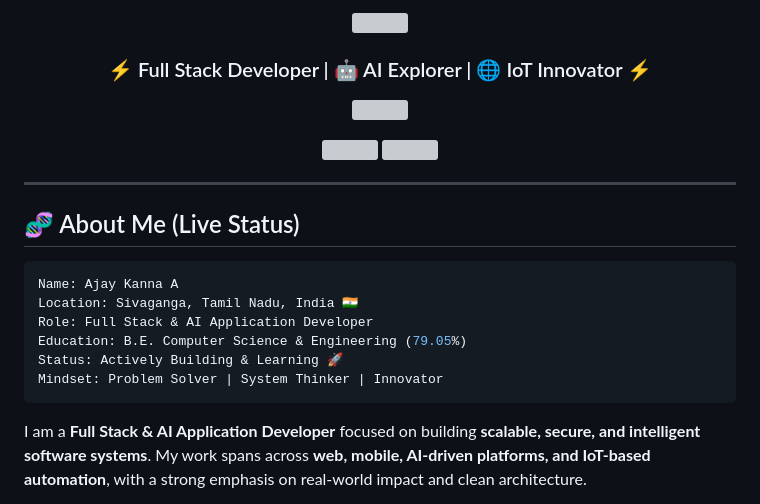
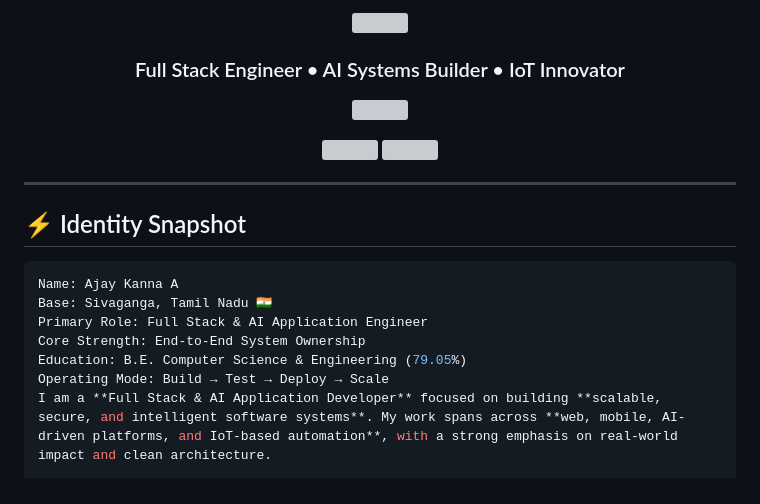
Before and after one commit to Ajaykannagit/Ajaykannagit, a Markdown page: README.md, the part around one of its changes. Rendered like a GitHub page; grey boxes are pictures that could not be loaded.

Commit message:
Revise README for identity snapshot and branding
Updated the README to reflect changes in personal branding and role description.

````diff
--- a/README.md
+++ b/README.md
@@ -6,6 +6,8 @@
 
 </div>
 
-<h3 align="center">⚡ Full Stack Developer | 🤖 AI Explorer | 🌐 IoT Innovator ⚡</h3>
+<h3 align="center">
+Full Stack Engineer • AI Systems Builder • IoT Innovator
+</h3>
 
 <p align="center">
@@ -19,17 +21,15 @@
 
 ---
 
-## 🧬 About Me (Live Status)
+## ⚡ Identity Snapshot
 
 ```yaml
 Name: Ajay Kanna A
-Location: Sivaganga, Tamil Nadu, India 🇮🇳
-Role: Full Stack & AI Application Developer
+Base: Sivaganga, Tamil Nadu 🇮🇳
+Primary Role: Full Stack & AI Application Engineer
+Core Strength: End-to-End System Ownership
 Education: B.E. Computer Science & Engineering (79.05%)
-Status: Actively Building & Learning 🚀
-Mindset: Problem Solver | System Thinker | Innovator
-```
-
+Operating Mode: Build → Test → Deploy → Scale
 I am a **Full Stack & AI Application Developer** focused on building **scalable, secure, and intelligent software systems**. My work spans across **web, mobile, AI-driven platforms, and IoT-based automation**, with a strong emphasis on real-world impact and clean architecture.
 
 I enjoy working on **end-to-end products** — from idea and system design to development, deployment, and optimization.
````
Also changed, not shown: other parts of README.md (+3 -3 lines).
